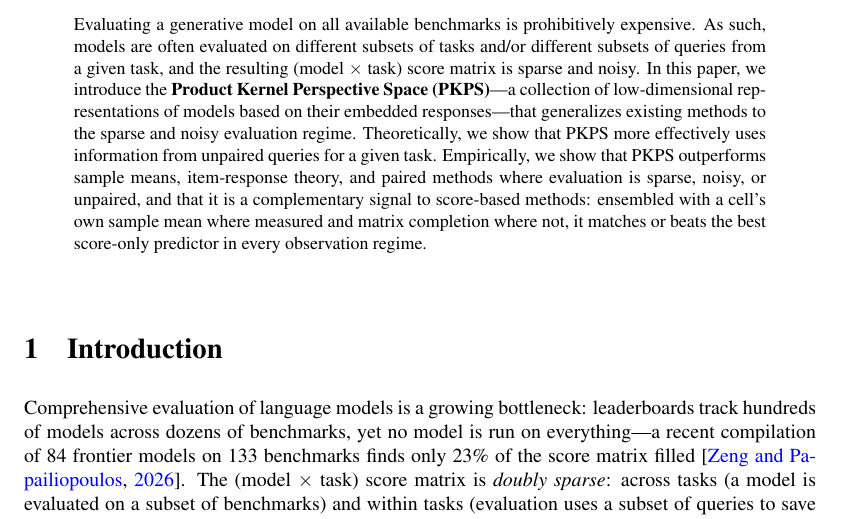
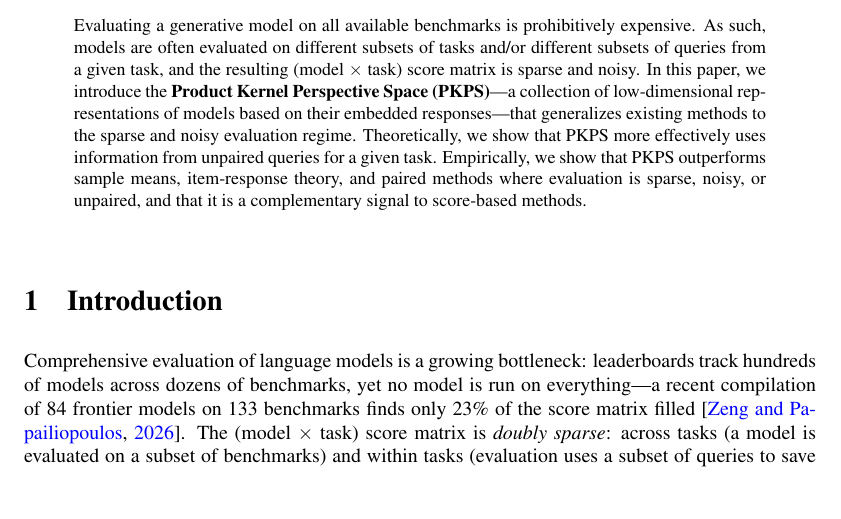
Before and after one commit to jataware/dkps, a LaTeX paper (paper/main.tex): part of page 1 of 16, cut so that both start at the same text, the shorter picture padded with empty space. Compiled offline with pdfLaTeX.

Commit message:
paper: end the abstract on the complementarity claim
Drop the ": ensembled ..." elaboration; the ensemble mechanics belong to the
body. The empirical sentence now ends at "a complementary signal to
score-based methods."

Co-Authored-By: Claude Opus 4.8 (1M context) <noreply@anthropic.com>
Claude-Session: https://claude.ai/code/session_019VkDoLFnBiHFuUR33BoaNY

```diff
--- a/paper/main.tex
+++ b/paper/main.tex
@@ -40,9 +40,7 @@ embedded responses---that generalizes existing methods to the sparse and noisy e
 regime. Theoretically, we show that \PKPS more effectively uses information from unpaired
 queries for a given task. Empirically, we show that \PKPS outperforms sample means,
 item-response theory, and paired methods where evaluation is sparse, noisy, or unpaired,
-and that it is a complementary signal to score-based methods: ensembled with a cell's own
-sample mean where measured and matrix completion where not, it matches or beats the best
-score-only predictor in every observation regime.
+and that it is a complementary signal to score-based methods.
 \end{abstract}
 
 \section{Introduction}
```
Also changed, not shown: paper/main.pdf.
